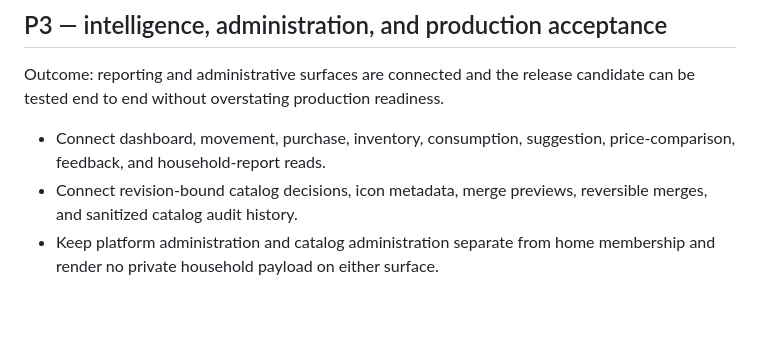
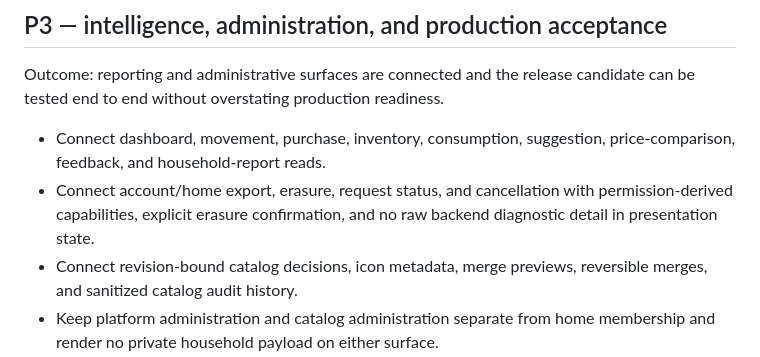
Before and after one commit to providentia-systems/backend, a Markdown page: docs/inventory-integration-roadmap.md, the part around the change. Rendered like a GitHub page; blank space fills up the shorter version.

Commit message:
Synchronize cross-repository integration roadmap

```diff
--- a/docs/inventory-integration-roadmap.md
+++ b/docs/inventory-integration-roadmap.md
@@ -98,6 +98,9 @@ candidate can be tested end to end without overstating production readiness.
 
 - Connect dashboard, movement, purchase, inventory, consumption, suggestion,
   price-comparison, feedback, and household-report reads.
+- Connect account/home export, erasure, request status, and cancellation with
+  permission-derived capabilities, explicit erasure confirmation, and no raw
+  backend diagnostic detail in presentation state.
 - Connect revision-bound catalog decisions, icon metadata, merge previews,
   reversible merges, and sanitized catalog audit history.
 - Keep platform administration and catalog administration separate from home
```
